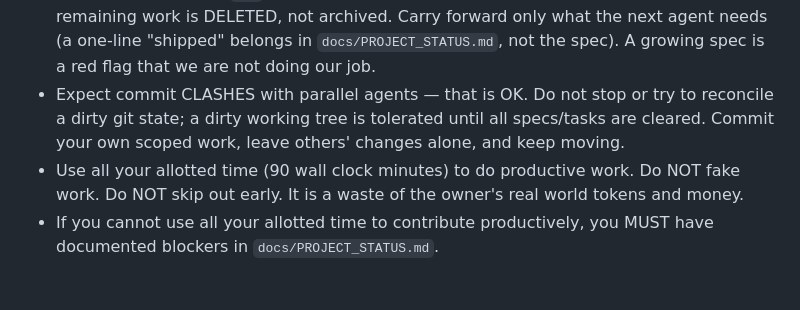
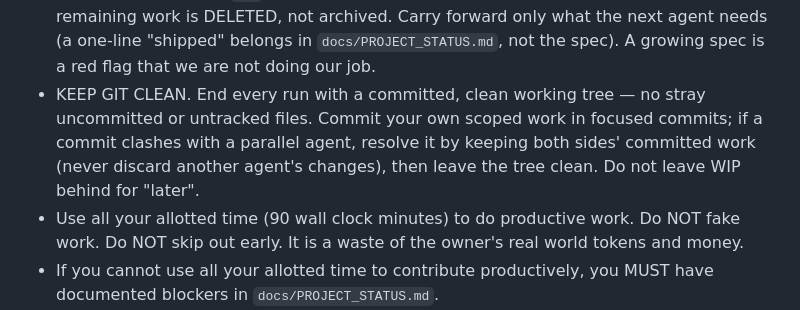
Before and after one commit to rxdt/ai_deployment_calculator, a Markdown page: PROMPT.md, the part around the change. Drawn GitHub-style; blank space fills up the shorter version.

```diff
--- a/PROMPT.md
+++ b/PROMPT.md
@@ -19,7 +19,7 @@ Rules:
 
 - CLAIM before you work (step 2): add a line at the TOP of the spec you are taking — `<agent-id> is working on <these tasks> in this spec` — so no other agent takes it. Commit that claim BEFORE any other edit. Skip any spec that already carries another agent's claim line and pick the next unclaimed one. RELEASE the claim (step 12) when you finish or abandon — a run that leaves its claim line behind is incomplete. If you find a claim line whose agent is plainly gone (its work is committed or the tree is clean), you may reap it and claim the spec yourself.
 - Specs SHRINK as work completes (step 9): DELETE each contract/item when it is done — do not leave a struck `[x]` or a DONE note; the git history is the record. A spec with no remaining work is DELETED, not archived. Carry forward only what the next agent needs (a one-line "shipped" belongs in `docs/PROJECT_STATUS.md`, not the spec). A growing spec is a red flag that we are not doing our job.
-- Expect commit CLASHES with parallel agents — that is OK. Do not stop or try to reconcile a dirty git state; a dirty working tree is tolerated until all specs/tasks are cleared. Commit your own scoped work, leave others' changes alone, and keep moving.
+- KEEP GIT CLEAN. End every run with a committed, clean working tree — no stray uncommitted or untracked files. Commit your own scoped work in focused commits; if a commit clashes with a parallel agent, resolve it by keeping both sides' committed work (never discard another agent's changes), then leave the tree clean. Do not leave WIP behind for "later".
 - Use all your allotted time (90 wall clock minutes) to do productive work. Do NOT fake work. Do NOT skip out early. It is a waste of the owner's real world tokens and money.
 - If you cannot use all your allotted time to contribute productively, you MUST have documented blockers in `docs/PROJECT_STATUS.md`.
 - Do not batch unrelated work in your scoped tasks.
```
Also changed, not shown: specs/plan.md (+3 -2 lines).
